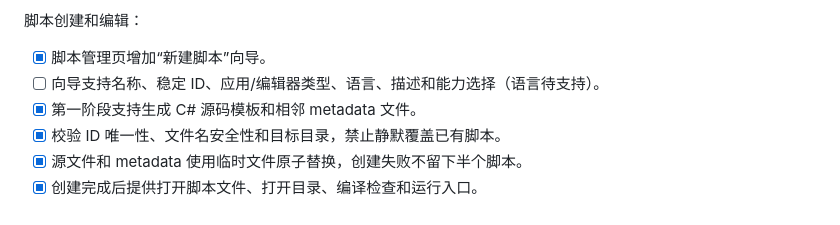
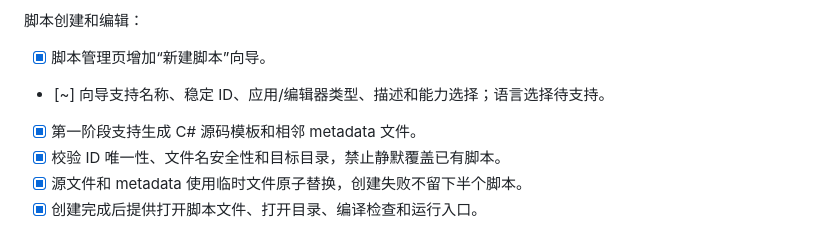
Before and after one commit to micro123/diary-app, a Markdown page: Docs/TODOS.md, the part around one of its changes. Drawn GitHub-style.

```diff
--- a/Docs/TODOS.md
+++ b/Docs/TODOS.md
@@ -449,7 +449,7 @@ Worker 契约设计：[`ScriptWorkerDesign.md`](ScriptWorkerDesign.md)
 脚本创建和编辑：
 
 - [x] 脚本管理页增加“新建脚本”向导。
-- [ ] 向导支持名称、稳定 ID、应用/编辑器类型、语言、描述和能力选择（语言待支持）。
+- [~] 向导支持名称、稳定 ID、应用/编辑器类型、描述和能力选择；语言选择待支持。
 - [x] 第一阶段支持生成 C# 源码模板和相邻 metadata 文件。
 - [x] 校验 ID 唯一性、文件名安全性和目标目录，禁止静默覆盖已有脚本。
 - [x] 源文件和 metadata 使用临时文件原子替换，创建失败不留下半个脚本。
```
Also changed, not shown: other parts of Docs/TODOS.md (+1 -1 lines).
